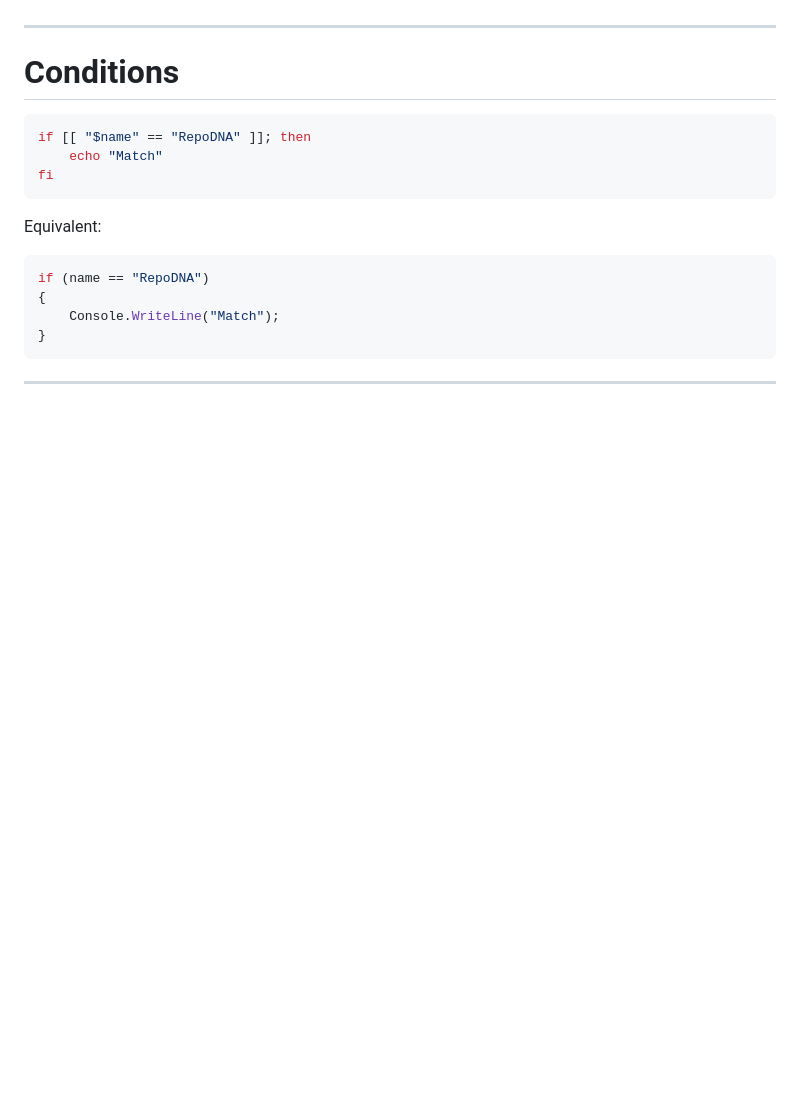
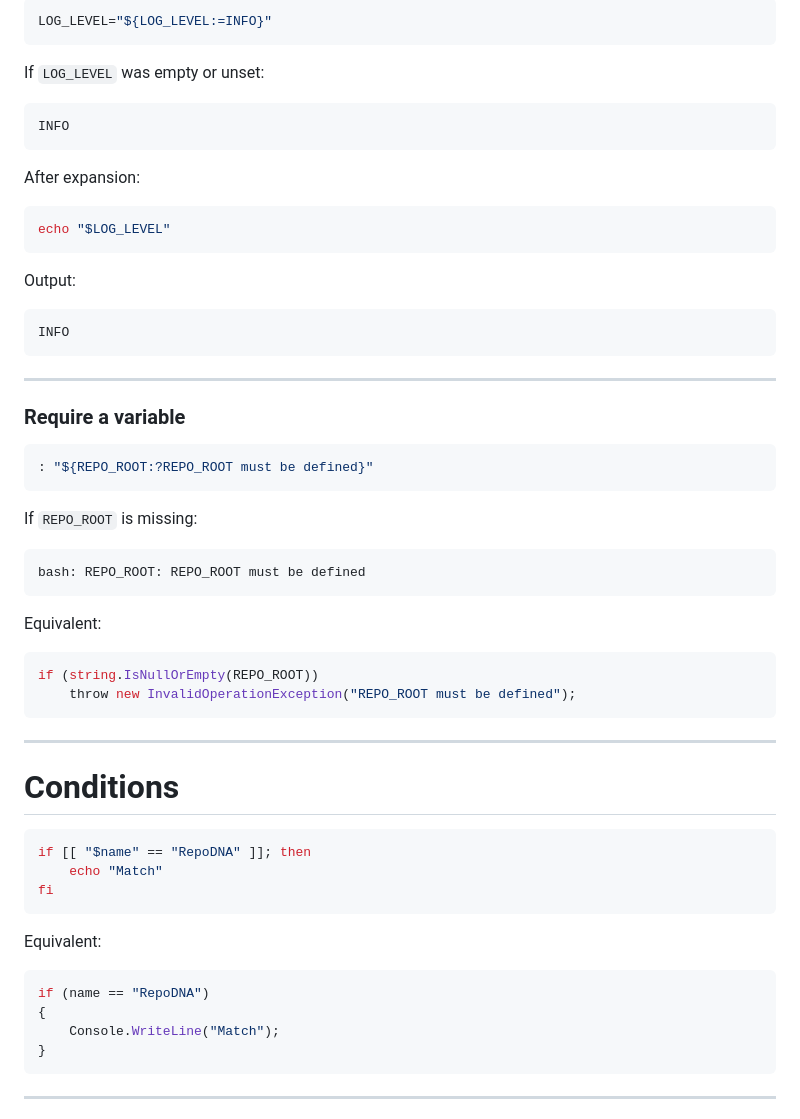
Before and after one commit to phillipeaam/repo-dna, a Markdown page: docs/bash-cheatsheet.md, the part around one of its changes. GitHub-like rendering; blank space fills up the shorter version.

````diff
--- a/docs/bash-cheatsheet.md
+++ b/docs/bash-cheatsheet.md
@@ -229,3 +302,45 @@ if (pattern.EndsWith("/"))
+```bash
+LOG_LEVEL="${LOG_LEVEL:=INFO}"
+```
+
+If `LOG_LEVEL` was empty or unset:
+
+```text
+INFO
+```
+
+After expansion:
+
+```bash
+echo "$LOG_LEVEL"
+```
+
+Output:
+
+```text
+INFO
+```
+
+---
+
+### Require a variable
+
+```bash
+: "${REPO_ROOT:?REPO_ROOT must be defined}"
+```
+
+If `REPO_ROOT` is missing:
+
+```text
+bash: REPO_ROOT: REPO_ROOT must be defined
+```
+
+Equivalent:
+
+```csharp
+if (string.IsNullOrEmpty(REPO_ROOT))
+    throw new InvalidOperationException("REPO_ROOT must be defined");
+```
 
 ---
 
````
Also changed, not shown: other parts of docs/bash-cheatsheet.md (+73 -0 lines).
